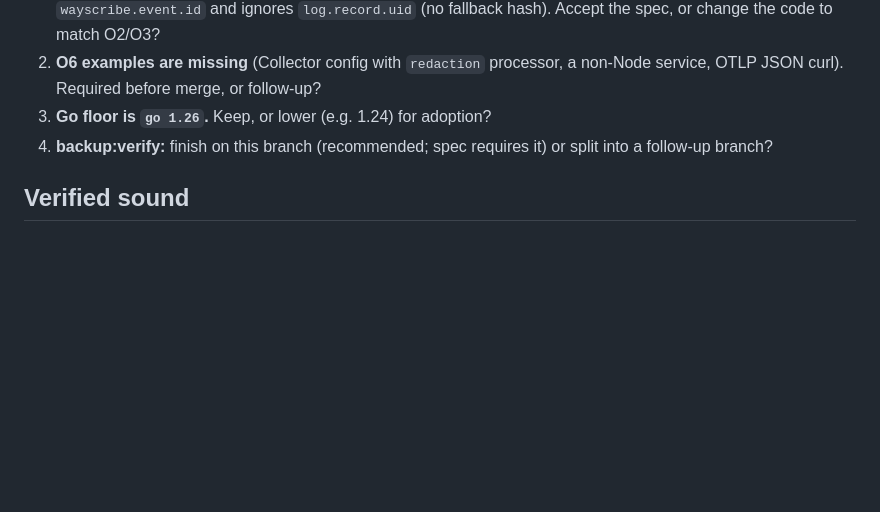
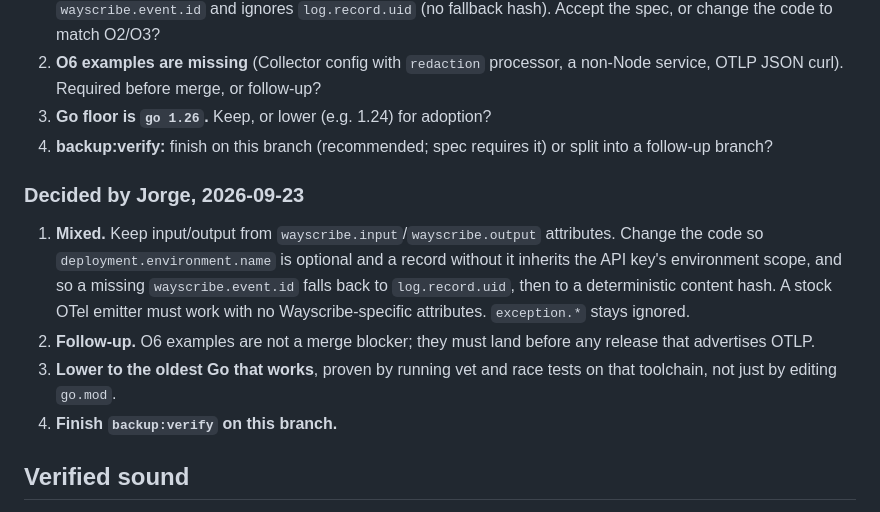
Before and after one commit to Wayscribe/wayscribe, a Markdown page: docs/reference/sdk-expansion-review-2026-09-23.md, the part around the change. Rendered like a GitHub page; blank space fills up the shorter version.

Commit message:
docs: record Jorge's sdk-expansion decisions
Co-Authored-By: Claude Opus 5.5 <noreply@anthropic.com>

```diff
--- a/docs/reference/sdk-expansion-review-2026-09-23.md
+++ b/docs/reference/sdk-expansion-review-2026-09-23.md
@@ -126,6 +126,20 @@ needs a real pipeline run.
 4. **backup:verify:** finish on this branch (recommended; spec requires it) or
    split into a follow-up branch?
 
+### Decided by Jorge, 2026-09-23
+
+1. **Mixed.** Keep input/output from `wayscribe.input`/`wayscribe.output`
+   attributes. Change the code so `deployment.environment.name` is optional and a
+   record without it inherits the API key's environment scope, and so a missing
+   `wayscribe.event.id` falls back to `log.record.uid`, then to a deterministic
+   content hash. A stock OTel emitter must work with no Wayscribe-specific
+   attributes. `exception.*` stays ignored.
+2. **Follow-up.** O6 examples are not a merge blocker; they must land before any
+   release that advertises OTLP.
+3. **Lower to the oldest Go that works**, proven by running vet and race tests on
+   that toolchain, not just by editing `go.mod`.
+4. **Finish `backup:verify` on this branch.**
+
 ## Verified sound
 
 - OTLP: same API-key auth as `/v1/events`; every record goes through
```
